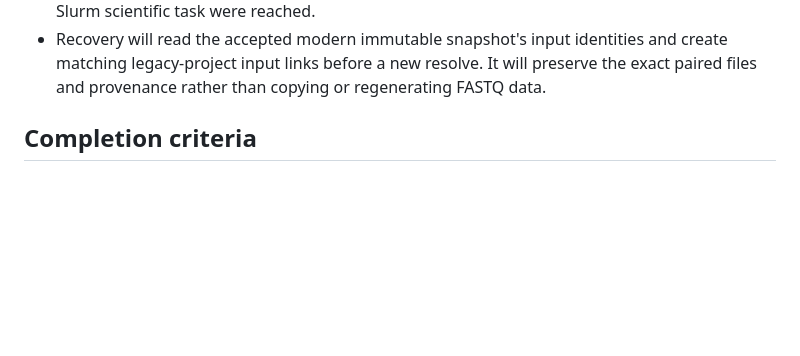
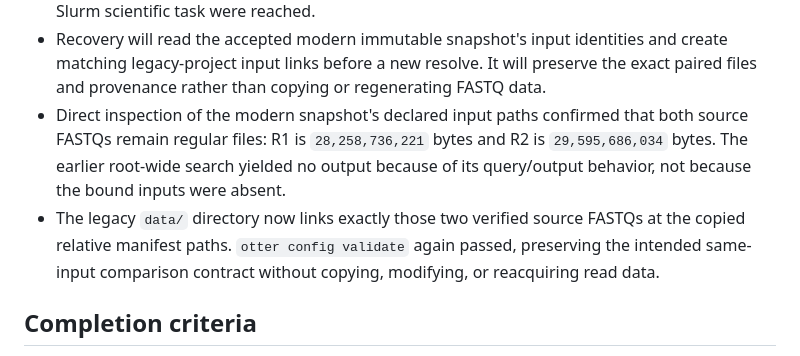
Before and after one commit to rainoffallingstar/otter-release, a Markdown page: docs/notes/2026-08-16-gate6-bs-pdx-craftmake-execution.md, the part around the change. Rendered like a GitHub page; blank space fills up the shorter version.

Commit message:
docs: bind BS-PDX legacy inputs to modern provenance

```diff
--- a/docs/notes/2026-08-16-gate6-bs-pdx-craftmake-execution.md
+++ b/docs/notes/2026-08-16-gate6-bs-pdx-craftmake-execution.md
@@ -264,6 +264,15 @@ compatibility path.
   and create matching legacy-project input links before a new resolve. It will
   preserve the exact paired files and provenance rather than copying or
   regenerating FASTQ data.
+- Direct inspection of the modern snapshot's declared input paths confirmed
+  that both source FASTQs remain regular files: R1 is `28,258,736,221` bytes
+  and R2 is `29,595,686,034` bytes. The earlier root-wide search yielded no
+  output because of its query/output behavior, not because the bound inputs
+  were absent.
+- The legacy `data/` directory now links exactly those two verified source
+  FASTQs at the copied relative manifest paths. `otter config validate` again
+  passed, preserving the intended same-input comparison contract without
+  copying, modifying, or reacquiring read data.
 
 ## Completion criteria
 
```
